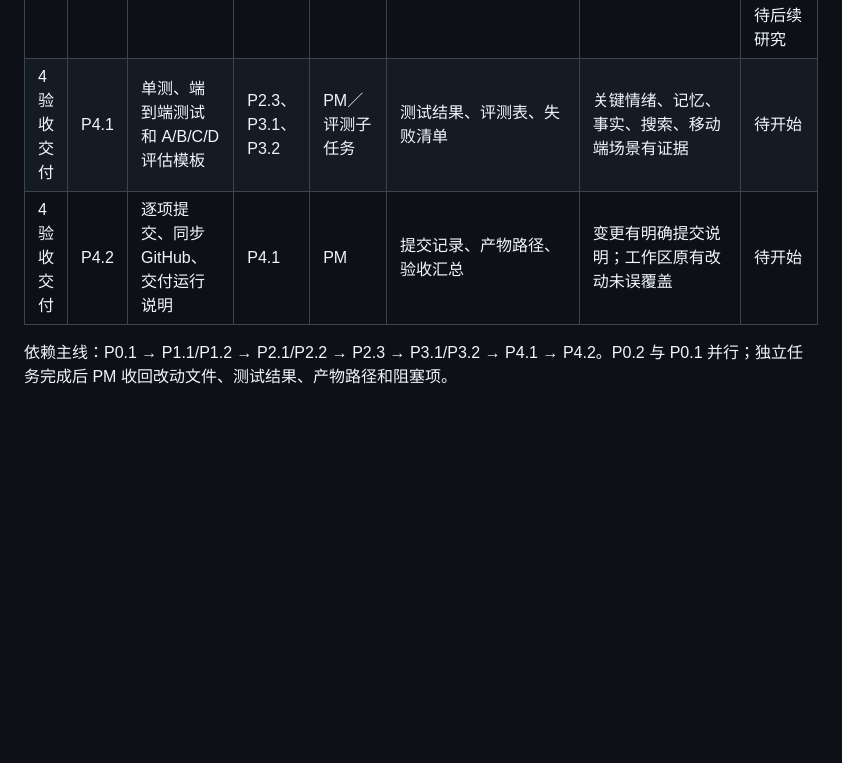
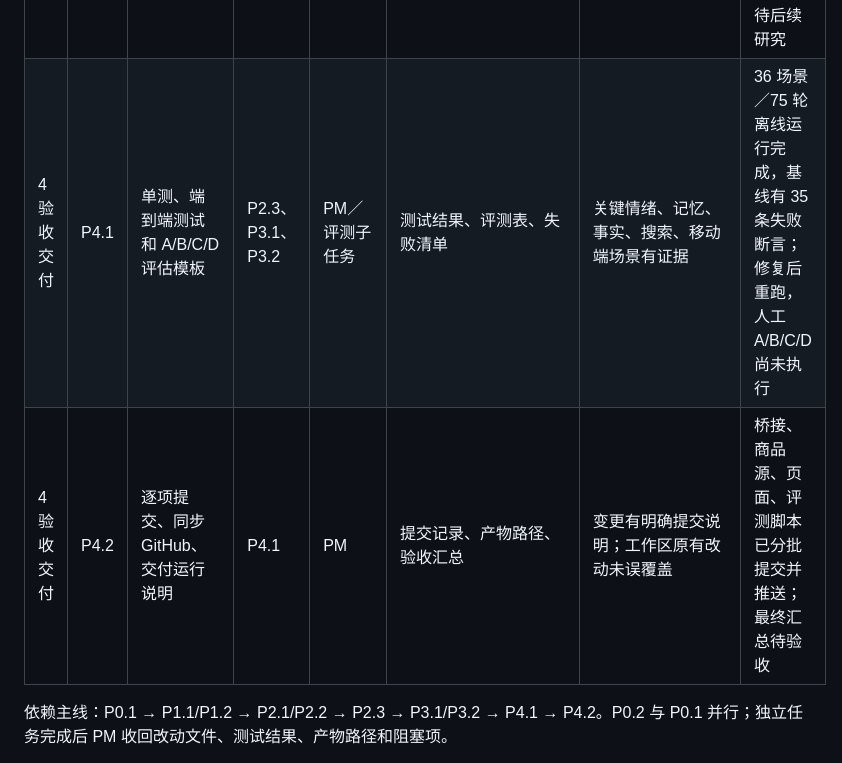
Before and after one commit to iamroxy-0604/shopping, a Markdown page: 购物智能体_Wit3迭代任务图.md, the part around one of its changes. Rendered like a GitHub page; blank space fills up the shorter version.

```diff
--- a/购物智能体_Wit3迭代任务图.md
+++ b/购物智能体_Wit3迭代任务图.md
@@ -17,6 +17,6 @@
 | 3 体验与实验 | P3.2 | 构建小规模开源商品样本和可重复场景 | P1.2、P0.2 | 数据／评测子任务 | 数据集说明、场景文件 | 样本可合法使用，至少一个样本源可检索，场景覆盖核心状态 | 已完成：3 个食品样本、36 个评测场景；家居数据待后续研究 |
-| 4 验收交付 | P4.1 | 单测、端到端测试和 A/B/C/D 评估模板 | P2.3、P3.1、P3.2 | PM／评测子任务 | 测试结果、评测表、失败清单 | 关键情绪、记忆、事实、搜索、移动端场景有证据 | 待开始 |
-| 4 验收交付 | P4.2 | 逐项提交、同步 GitHub、交付运行说明 | P4.1 | PM | 提交记录、产物路径、验收汇总 | 变更有明确提交说明；工作区原有改动未误覆盖 | 待开始 |
+| 4 验收交付 | P4.1 | 单测、端到端测试和 A/B/C/D 评估模板 | P2.3、P3.1、P3.2 | PM／评测子任务 | 测试结果、评测表、失败清单 | 关键情绪、记忆、事实、搜索、移动端场景有证据 | 36 场景／75 轮离线运行完成，基线有 35 条失败断言；修复后重跑，人工 A/B/C/D 尚未执行 |
+| 4 验收交付 | P4.2 | 逐项提交、同步 GitHub、交付运行说明 | P4.1 | PM | 提交记录、产物路径、验收汇总 | 变更有明确提交说明；工作区原有改动未误覆盖 | 桥接、商品源、页面、评测脚本已分批提交并推送；最终汇总待验收 |
 
 依赖主线：P0.1 → P1.1/P1.2 → P2.1/P2.2 → P2.3 → P3.1/P3.2 → P4.1 → P4.2。P0.2 与 P0.1 并行；独立任务完成后 PM 收回改动文件、测试结果、产物路径和阻塞项。
 
```
Also changed, not shown: other parts of 购物智能体_Wit3迭代任务图.md (+7 -7 lines).
